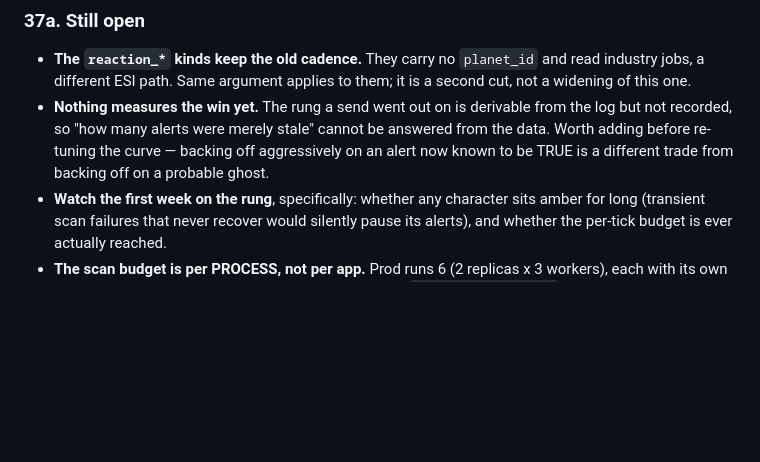
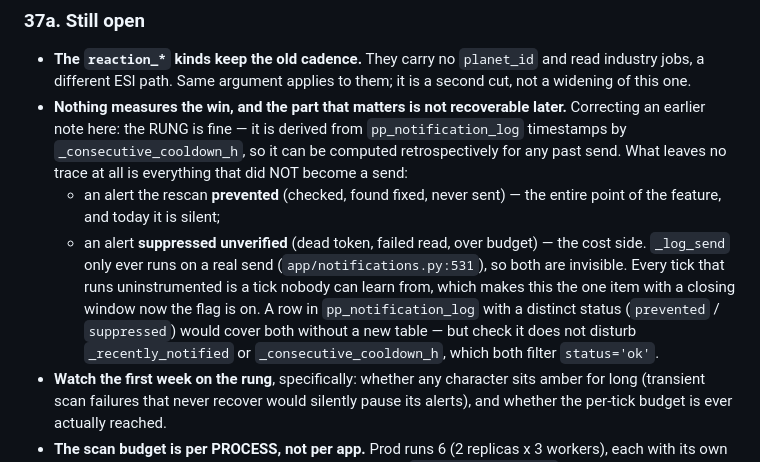
Before and after one commit to fredrik84/eve-pi-planner, a Markdown page: TODO.md, the part around the change. GitHub-like rendering; blank space fills up the shorter version.

Commit message:
chore: correct 37a — the backoff rung is recoverable from the log, the prevented and suppressed alerts are not
Co-Authored-By: Claude Opus 5 <noreply@anthropic.com>

```diff
--- a/TODO.md
+++ b/TODO.md
@@ -272,10 +272,18 @@ actually being APPLIED each fail the suite when broken. `test_alerts.py`, `test_
 - **The `reaction_*` kinds keep the old cadence.** They carry no `planet_id` and read industry jobs,
   a different ESI path. Same argument applies to them; it is a second cut, not a widening of this
   one.
-- **Nothing measures the win yet.** The rung a send went out on is derivable from the log but not
-  recorded, so "how many alerts were merely stale" cannot be answered from the data. Worth adding
-  before re-tuning the curve — backing off aggressively on an alert now known to be TRUE is a
-  different trade from backing off on a probable ghost.
+- **Nothing measures the win, and the part that matters is not recoverable later.** Correcting an
+  earlier note here: the RUNG is fine — it is derived from `pp_notification_log` timestamps by
+  `_consecutive_cooldown_h`, so it can be computed retrospectively for any past send. What leaves
+  no trace at all is everything that did NOT become a send:
+  * an alert the rescan **prevented** (checked, found fixed, never sent) — the entire point of the
+    feature, and today it is silent;
+  * an alert **suppressed unverified** (dead token, failed read, over budget) — the cost side.
+  `_log_send` only ever runs on a real send (`app/notifications.py:531`), so both are invisible.
+  Every tick that runs uninstrumented is a tick nobody can learn from, which makes this the one
+  item with a closing window now the flag is on. A row in `pp_notification_log` with a distinct
+  status (`prevented` / `suppressed`) would cover both without a new table — but check it does not
+  disturb `_recently_notified` or `_consecutive_cooldown_h`, which both filter `status='ok'`.
 - **Watch the first week on the rung**, specifically: whether any character sits amber for long
   (transient scan failures that never recover would silently pause its alerts), and whether the
   per-tick budget is ever actually reached.
```
